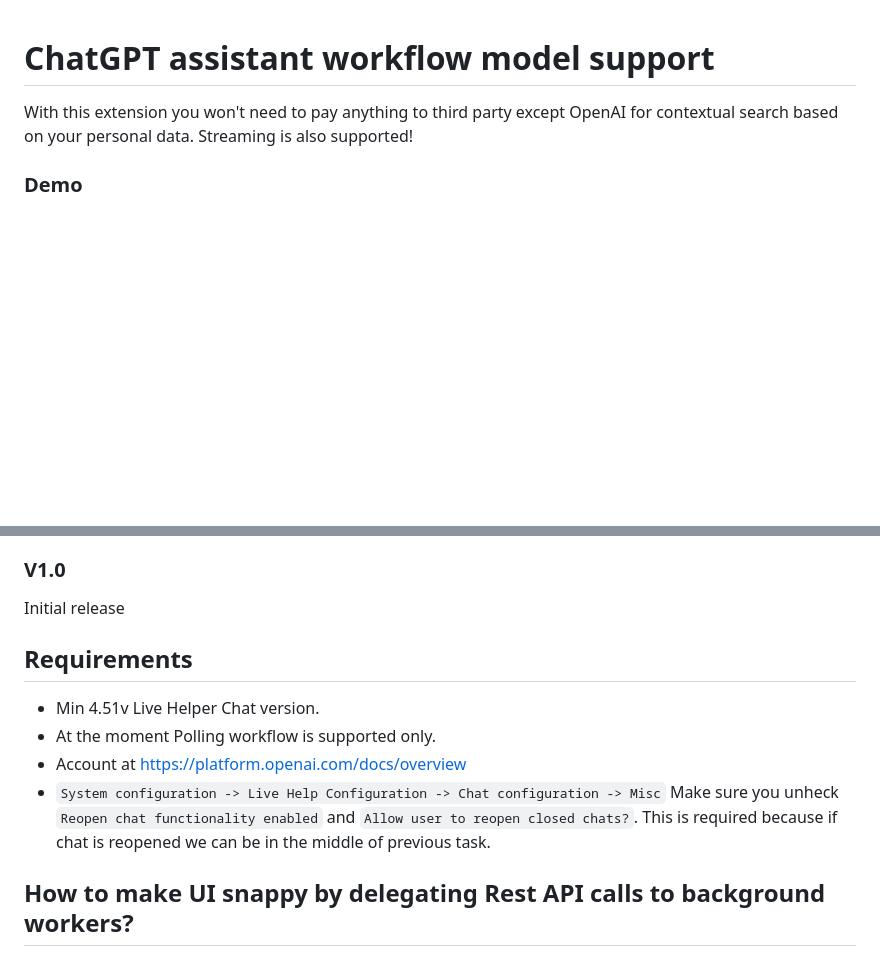
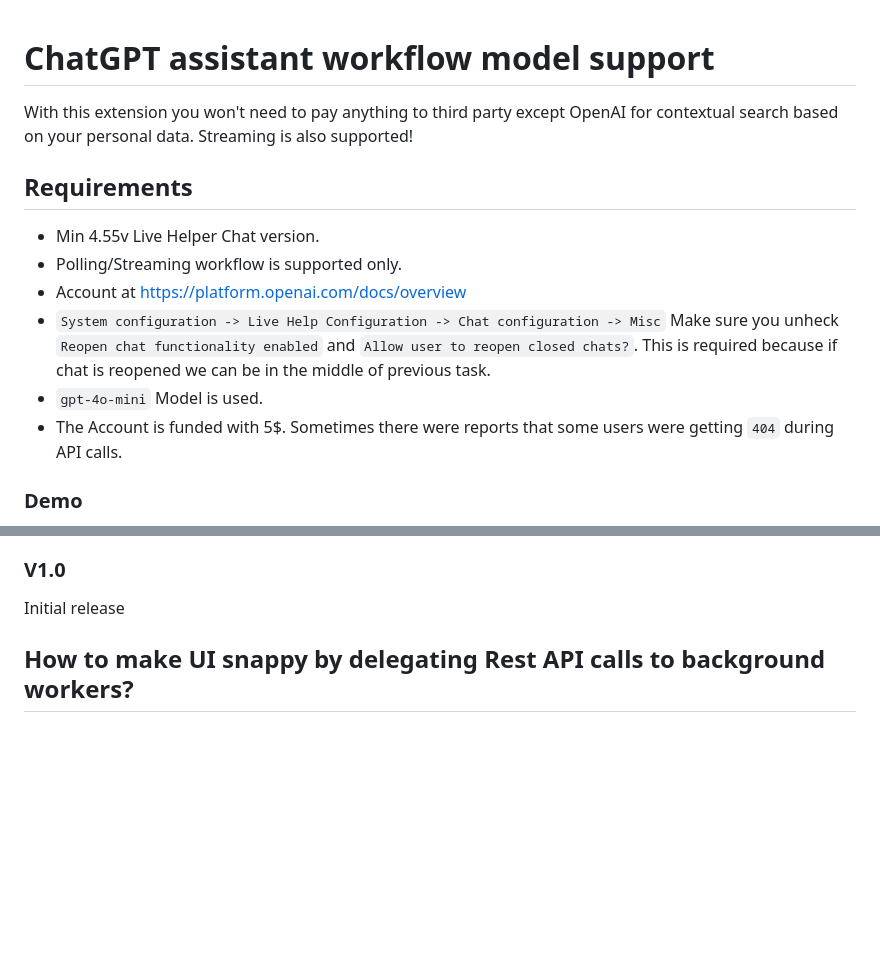
Before and after one commit to LiveHelperChat/chatGPT, a Markdown page: README.md, 2 parts joined by grey strips. Rendered like a GitHub page; blank space fills up the shorter version.

Commit message:
Few clarifications

```diff
--- a/README.md
+++ b/README.md
@@ -1,6 +1,15 @@
 # ChatGPT assistant workflow model support
 
 With this extension you won't need to pay anything to third party except OpenAI for contextual search based on your personal data. Streaming is also supported!
+
+## Requirements
+
+* Min 4.55v Live Helper Chat version.
+* Polling/Streaming workflow is supported only.
+* Account at https://platform.openai.com/docs/overview
+* `System configuration -> Live Help Configuration -> Chat configuration -> Misc` Make sure you unheck `Reopen chat functionality enabled` and `Allow user to reopen closed chats?`. This is required because if chat is reopened we can be in the middle of previous task.
+* `gpt-4o-mini` Model is used.
+* The Account is funded with 5$. Sometimes there were reports that some users were getting `404` during API calls.
 
 ### Demo
 
@@ -57,12 +65,6 @@ Make sure you have most recent Rest API and Bot versions also version with this
 
 Initial release
 
-## Requirements
-
-* Min 4.51v Live Helper Chat version.
-* At the moment Polling workflow is supported only.
-* Account at https://platform.openai.com/docs/overview
-* `System configuration -> Live Help Configuration -> Chat configuration -> Misc` Make sure you unheck `Reopen chat functionality enabled` and `Allow user to reopen closed chats?`. This is required because if chat is reopened we can be in the middle of previous task.
 
 ## How to make UI snappy by delegating Rest API calls to background workers?
 
```
Also changed, not shown: other parts of README.md (+0 -1 lines).
